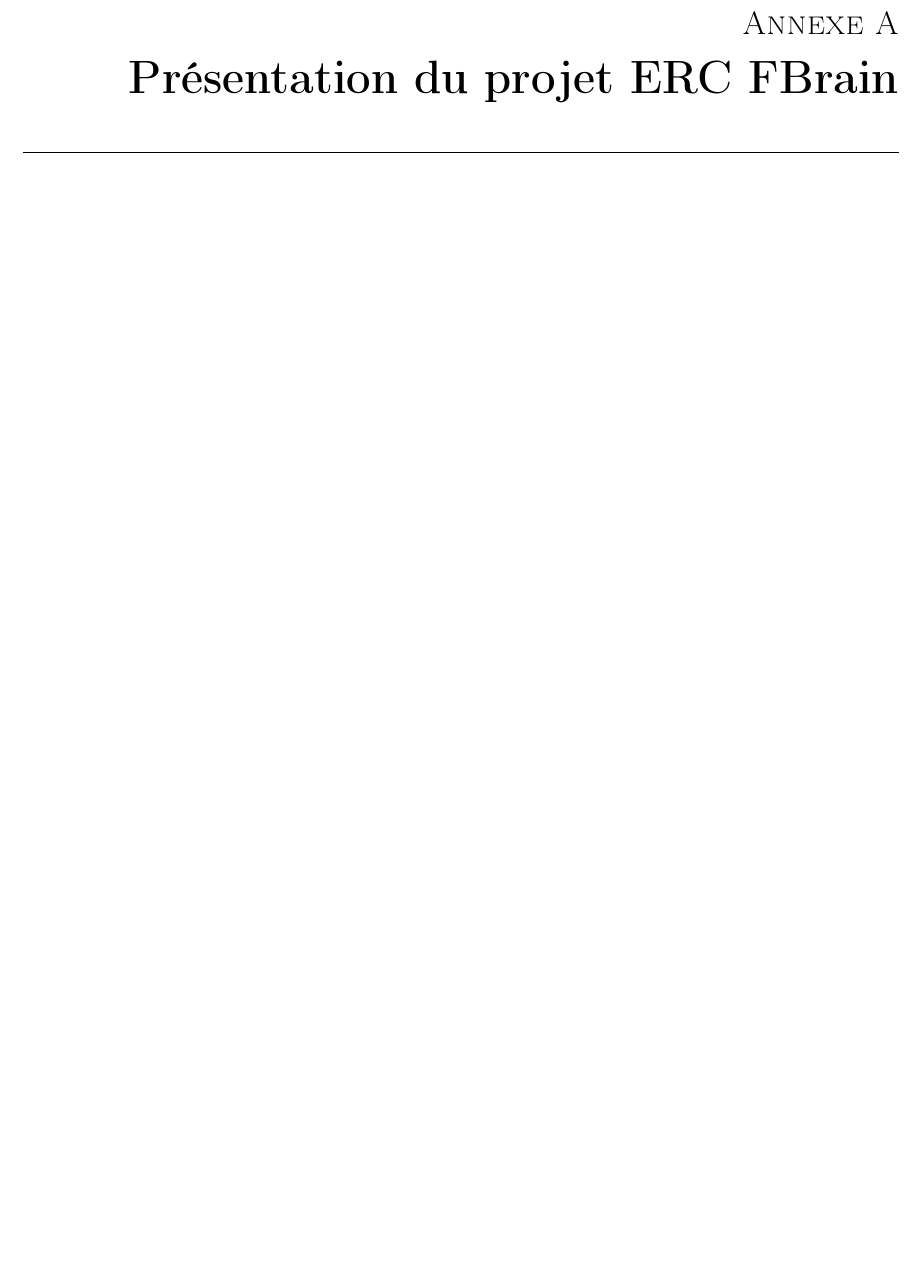
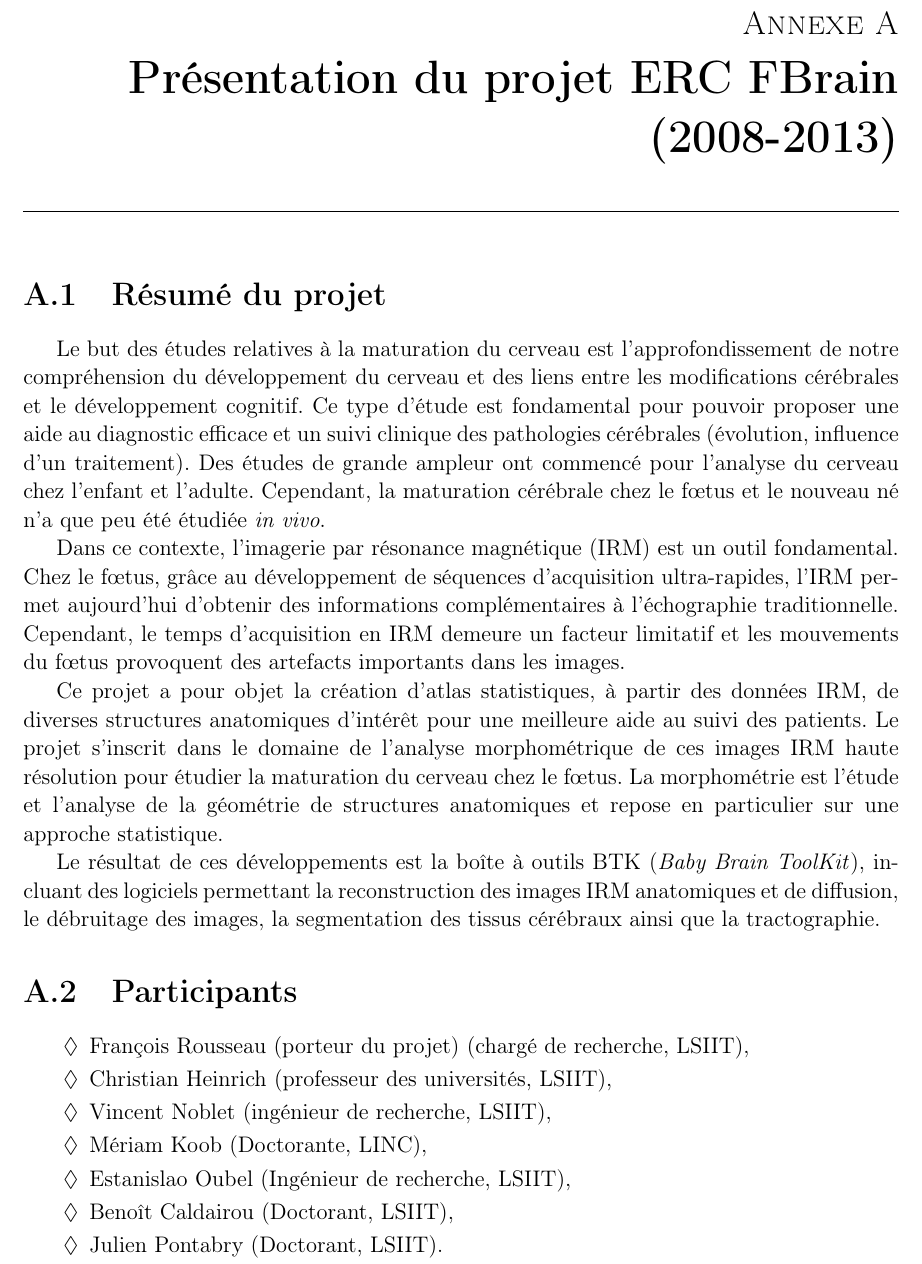
Before and after one commit to Aeglin67/Manuscrit67, a LaTeX thesis (these.tex, which reads tex/annexe2.tex): part of page 107 of 123, cut so that both start at the same text, the shorter picture padded with empty space. Compiled offline with pdfLaTeX; the source files are stored in an older character set and shown here as Unicode; an older LaTeX class or package is replaced by its successor.

Commit message:
Contenu Annexe 2

```diff
--- a/tex/annexe2.tex
+++ b/tex/annexe2.tex
@@ -1,2 +1,24 @@
-\chapter{Présentation du projet ERC FBrain}
+\chapter{Présentation du projet ERC FBrain (2008-2013)}
 \label{chap:annexe2}
+
+\section{Résumé du projet}
+
+Le but des études relatives à la maturation du cerveau est l'approfondissement de notre compréhension du développement du cerveau et des liens entre les modifications cérébrales et le développement cognitif. Ce type d'étude est fondamental pour pouvoir proposer une aide au diagnostic efficace et un suivi clinique des pathologies cérébrales (évolution, influence d'un traitement). Des études de grande ampleur ont commencé pour l'analyse du cerveau chez l'enfant et l'adulte. Cependant, la maturation cérébrale chez le f\oe tus et le nouveau né n'a que peu été étudiée \emph{in vivo}.
+
+Dans ce contexte, l'imagerie par résonance magnétique (IRM) est un outil fondamental. Chez le f\oe tus, grâce au développement de séquences d'acquisition ultra-rapides, l'IRM permet aujourd'hui d'obtenir des informations complémentaires à l'échographie traditionnelle. Cependant, le temps d'acquisition en IRM demeure un facteur limitatif et les mouvements du f\oe tus provoquent des artefacts importants dans les images.
+
+Ce projet a pour objet la création d'atlas statistiques, à partir des données IRM, de diverses structures anatomiques d'intérêt pour une meilleure aide au suivi des patients. Le projet s'inscrit dans le domaine de l'analyse morphométrique de ces images IRM haute résolution pour étudier la maturation du cerveau chez le f\oe tus. La morphométrie est l'étude et l'analyse de la géométrie de structures anatomiques et repose en particulier sur une approche statistique.
+
+Le résultat de ces développements est la boîte à outils BTK (\emph{Baby Brain ToolKit}), incluant des logiciels permettant la reconstruction des images IRM anatomiques et de diffusion, le débruitage des images, la segmentation des tissus cérébraux ainsi que la tractographie.
+
+\section{Participants}
+
+\begin{enumerate}
+ \item[$\Diamond$] Fran\c cois Rousseau (porteur du projet) (chargé de recherche, LSIIT),
+ \item[$\Diamond$] Christian Heinrich (professeur des universités, LSIIT),
+ \item[$\Diamond$] Vincent Noblet (ingénieur de recherche, LSIIT),
+ \item[$\Diamond$] Mériam Koob (Doctorante, LINC),
+ \item[$\Diamond$] Estanislao Oubel (Ingénieur de recherche, LSIIT),
+ \item[$\Diamond$] Benoît Caldairou (Doctorant, LSIIT),
+ \item[$\Diamond$] Julien Pontabry (Doctorant, LSIIT).
+\end{enumerate}
```
Also changed, not shown: tex/chapitre3.tex (+1 -0 lines).
